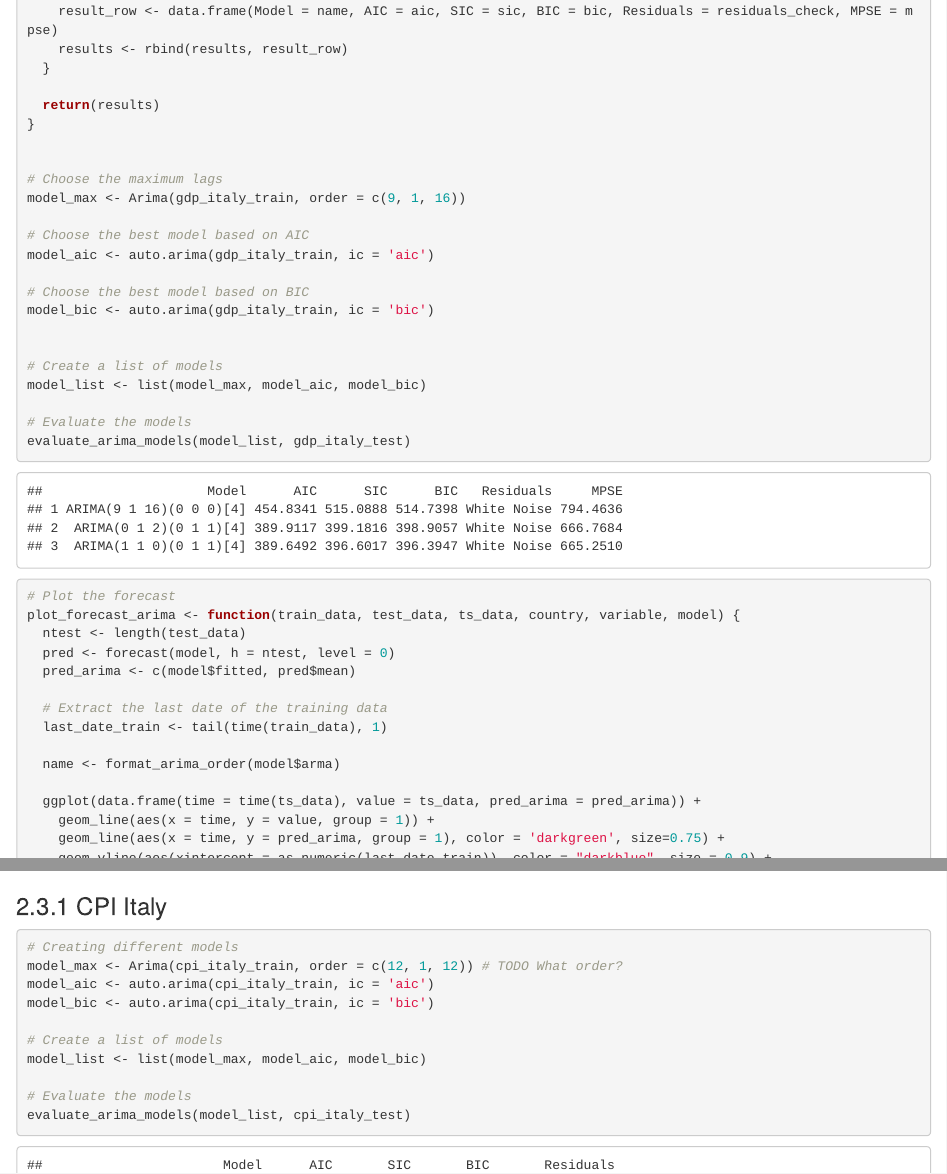
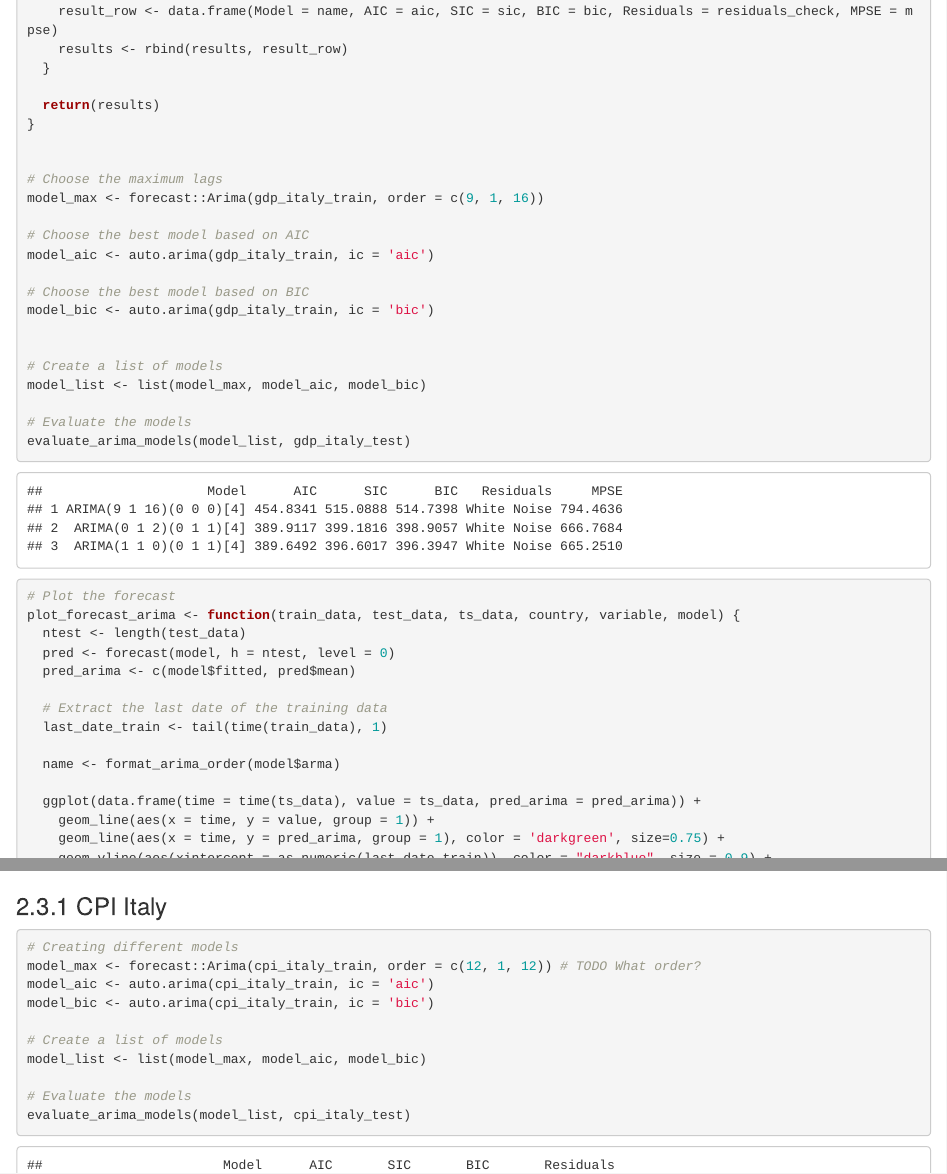
Before and after one commit to ymb287/IEU_Advanced_Data_Analytics_TS, an R Markdown document (USA_Italy.Rmd): the page in a window 1100 px wide, from 2160 px down, and a second part further down, joined at a grey line. Rendered offline with R 4.5, knitr and Pandoc, with nearby package versions.

Commit message:
forecast::arima

````diff
--- a/USA_Italy.Rmd
+++ b/USA_Italy.Rmd
@@ -724,7 +724,7 @@ evaluate_arima_models <- function(models, test_data) {
 
 
 # Choose the maximum lags
-model_max <- Arima(gdp_italy_train, order = c(9, 1, 16))
+model_max <- forecast::Arima(gdp_italy_train, order = c(9, 1, 16))
 
 # Choose the best model based on AIC
 model_aic <- auto.arima(gdp_italy_train, ic = 'aic')
@@ -775,13 +775,12 @@ plot_forecast_arima(gdp_italy_train, gdp_italy_test, transformed_italy$gdp, "Ita
 ```
 
 
-
 ### 2.3.1 CPI Italy
 
 ```{r modelling italy cpi, echo=TRUE, message=FALSE, warning=FALSE, paged.print=FALSE}
 
 # Creating different models
-model_max <- Arima(cpi_italy_train, order = c(12, 1, 12)) # TODO What order?
+model_max <- forecast::Arima(cpi_italy_train, order = c(12, 1, 12)) # TODO What order?
 model_aic <- auto.arima(cpi_italy_train, ic = 'aic')
 model_bic <- auto.arima(cpi_italy_train, ic = 'bic')
 
````
